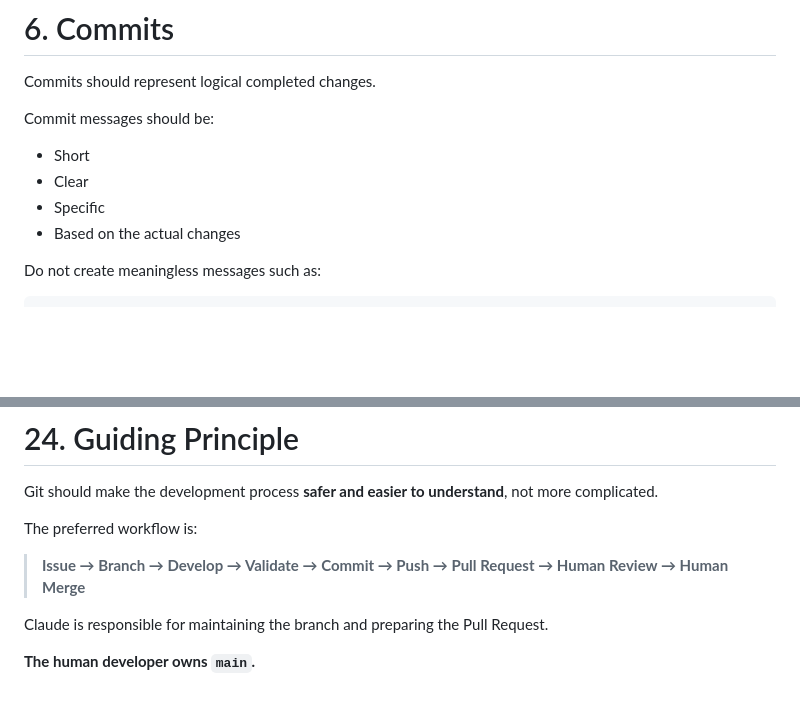
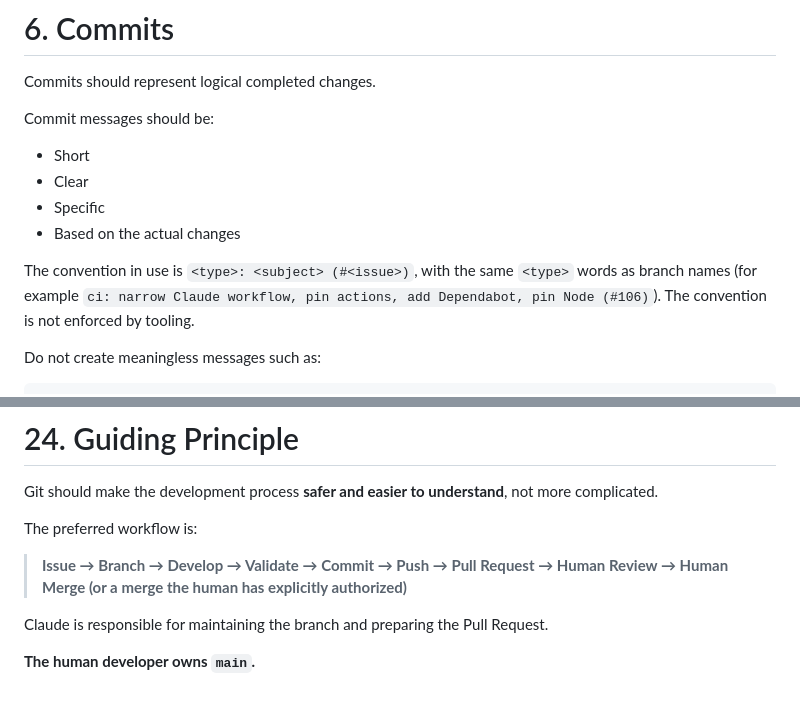
Before and after one commit to richroberts222/signalonesound, a Markdown page: docs/git-workflow.md, 2 parts joined by grey strips. GitHub-like rendering; blank space fills up the shorter version.

````diff
--- a/docs/git-workflow.md
+++ b/docs/git-workflow.md
@@ -114,6 +108,8 @@ Commit messages should be:
 * Specific
 * Based on the actual changes
 
+The convention in use is `<type>: <subject> (#<issue>)`, with the same `<type>` words as branch names (for example `ci: narrow Claude workflow, pin actions, add Dependabot, pin Node (#106)`). The convention is not enforced by tooling.
+
 Do not create meaningless messages such as:
 
 ```text
@@ -453,7 +449,7 @@ Git should make the development process **safer and easier to understand**, not
 
 The preferred workflow is:
 
-> **Issue → Branch → Develop → Validate → Commit → Push → Pull Request → Human Review → Human Merge**
+> **Issue → Branch → Develop → Validate → Commit → Push → Pull Request → Human Review → Human Merge (or a merge the human has explicitly authorized)**
 
 Claude is responsible for maintaining the branch and preparing the Pull Request.
 
````
Also changed, not shown: other parts of docs/git-workflow.md (+9 -15 lines), 2 other files.
